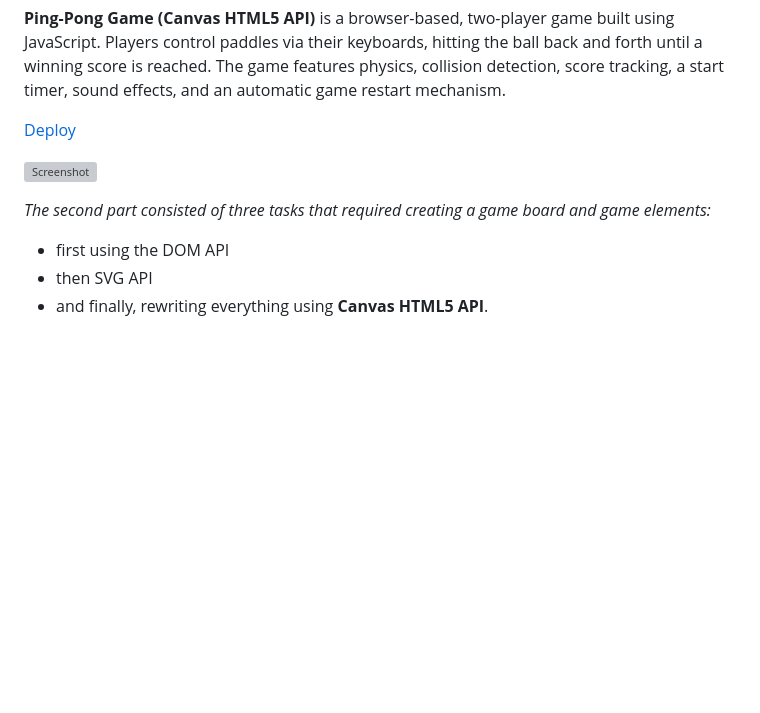
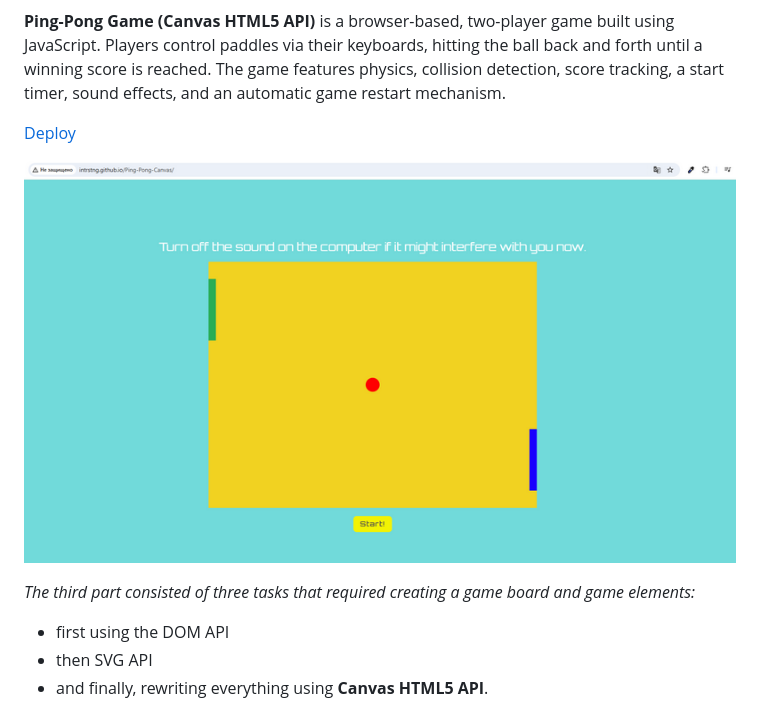
Before and after one commit to Intrstng/Ping-Pong-Canvas, a Markdown page: README.MD, the part around the change. Rendered like a GitHub page; pictures changed too: assets/gameplay.PNG (added); blank space fills up the shorter version; grey boxes are pictures that could not be loaded.

Commit message:
feat: add gameplay screeshot

```diff
--- a/README.MD
+++ b/README.MD
@@ -8,7 +8,7 @@ The game features physics, collision detection, score tracking, a start timer, s
 
 ![Screenshot](./assets/gameplay.PNG)
 
-*The second part consisted of three tasks that required creating a game board
+*The third part consisted of three tasks that required creating a game board
 and game elements:*
 - first using the DOM API
 - then SVG API
```
